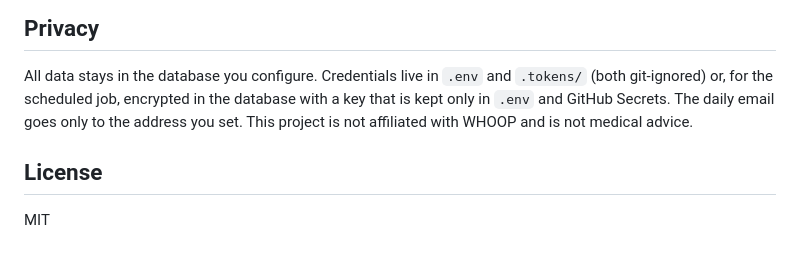
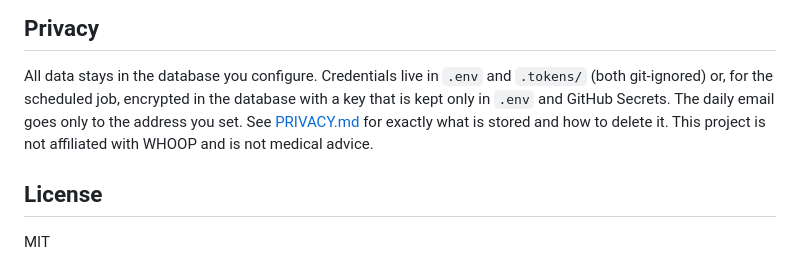
Before and after one commit to Chris316-git/WHOOP_RecoveryLab, a Markdown page: README.md, the part around the change. GitHub-like rendering.

Commit message:
Add privacy policy

```diff
--- a/README.md
+++ b/README.md
@@ -106,7 +106,8 @@ tests/         Unit tests for pure logic
 
 All data stays in the database you configure. Credentials live in `.env` and `.tokens/`
 (both git-ignored) or, for the scheduled job, encrypted in the database with a key that is
-kept only in `.env` and GitHub Secrets. The daily email goes only to the address you set. This project is not affiliated with WHOOP and is not medical advice.
+kept only in `.env` and GitHub Secrets. The daily email goes only to the address you set.
+See [PRIVACY.md](PRIVACY.md) for exactly what is stored and how to delete it. This project is not affiliated with WHOOP and is not medical advice.
 
 ## License
 
```
Also changed, not shown: PRIVACY.md (added, +143 -0 lines).
